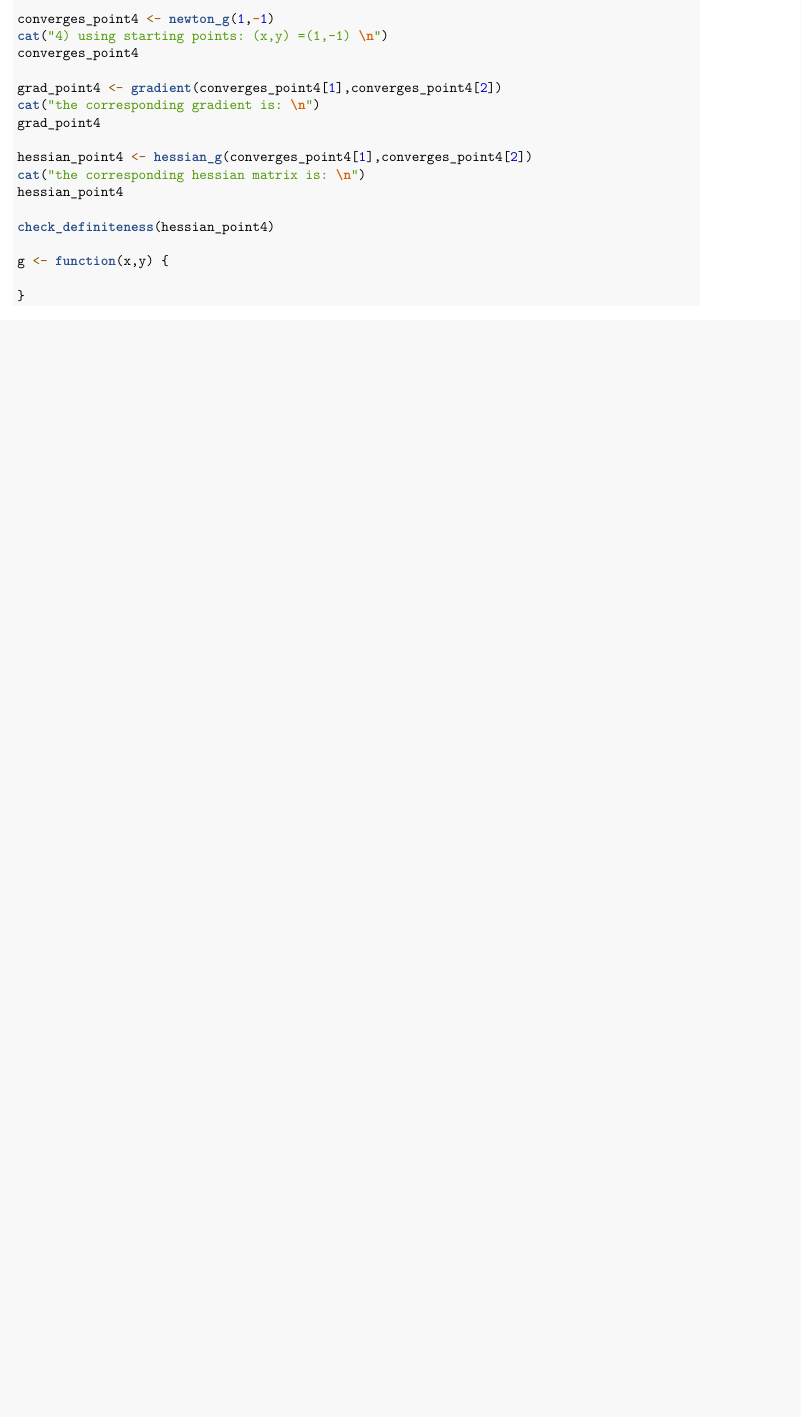
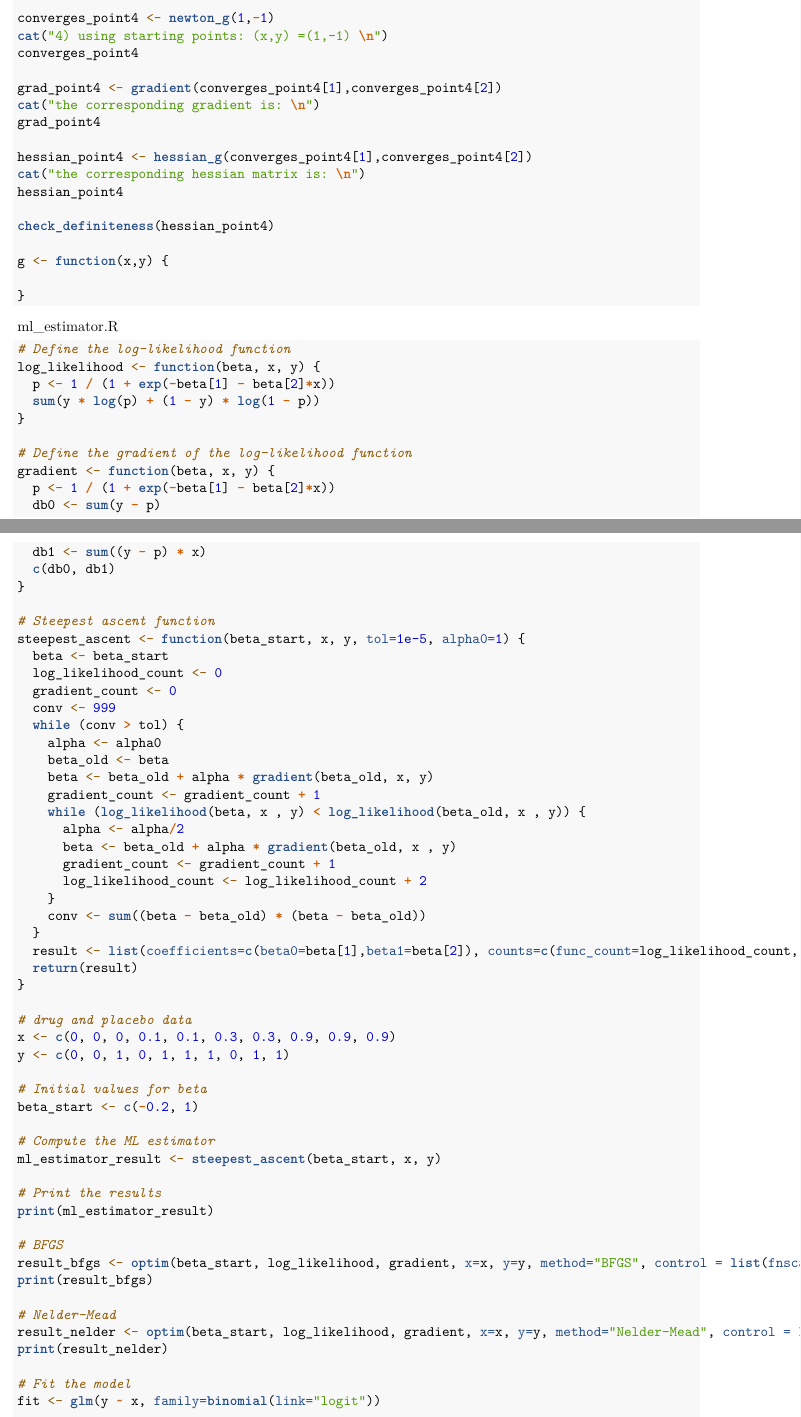
Before and after one commit to Elaineflying/CompStatLab2, an R Markdown document (Lab2.Rmd): part of page 6 of 6 before the commit and two parts of pages 7 and 8 of 8 after it, the two joined at a grey line, cut so that both start at the same text, the shorter picture padded with empty space. The pictures show the output file Lab2.pdf that the author committed with the source.

Commit message:
add ml_estimator code

````diff
--- a/Lab2.Rmd
+++ b/Lab2.Rmd
@@ -220,14 +220,85 @@ g <- function(x,y) {
 
 \textcolor{red}{Answer:}
 
+```{r, ml_estimator1, echo = FALSE}
+# Define the log-likelihood function
+log_likelihood <- function(beta, x, y) {
+  p <- 1 / (1 + exp(-beta[1] - beta[2]*x))
+  sum(y * log(p) + (1 - y) * log(1 - p))
+}
+
+# Define the gradient of the log-likelihood function
+gradient <- function(beta, x, y) {
+  p <- 1 / (1 + exp(-beta[1] - beta[2]*x))
+  db0 <- sum(y - p)
+  db1 <- sum((y - p) * x)
+  c(db0, db1)
+}
+
+# Steepest ascent function
+steepest_ascent <- function(beta_start, x, y, tol=1e-5, alpha0=1) {
+  beta <- beta_start
+  log_likelihood_count <- 0
+  gradient_count <- 0
+  conv <- 999
+  while (conv > tol) {
+    alpha <- alpha0
+    beta_old <- beta
+    beta <- beta_old + alpha * gradient(beta_old, x, y)
+    gradient_count <- gradient_count + 1
+    while (log_likelihood(beta, x , y) < log_likelihood(beta_old, x , y)) {
+      alpha <- alpha/2
+      beta <- beta_old + alpha * gradient(beta_old, x , y)
+      gradient_count <- gradient_count + 1
+      log_likelihood_count <- log_likelihood_count + 2
+    }
+    conv <- sum((beta - beta_old) * (beta - beta_old))
+  }
+  result <- list(coefficients=c(beta0=beta[1],beta1=beta[2]), counts=c(func_count=log_likelihood_count, gradien_count=gradient_count))
+  return(result)
+}
+
+```
+
 *b.Compute the ML-estimator with the function from a. for the data (xi, yi) above. Use a stopping criterion such that you can trust five digits of both parameter estimates for β0 and β1. Use the starting value (β0, β1) = (−0.2, 1). The exact way to use backtracking can be varied. Try two variants and compare number of function and gradient evaluation done until convergence.*
 
 \textcolor{red}{Answer:}
+
+```{r, ml_estimator2, echo = FALSE}
+# drug and placebo data
+x <- c(0, 0, 0, 0.1, 0.1, 0.3, 0.3, 0.9, 0.9, 0.9)
+y <- c(0, 0, 1, 0, 1, 1, 1, 0, 1, 1)
+
+# Initial values for beta
+beta_start <- c(-0.2, 1)
+
+# Compute the ML estimator
+ml_estimator_result <- steepest_ascent(beta_start, x, y)
+
+# Print the results
+print(ml_estimator_result)
+
+```
 
 *c.Use now the function optim with both the BFGS and the Nelder-Mead algorithm. Do you obtain the same results compared with b.? Is there any difference in the precision of the result? Compare the number of function and gradient evaluations which are given in the standard output of optim.*
 
 \textcolor{red}{Answer:}
 
+```{r, ml_estimator3, echo = FALSE}
+# BFGS
+result_bfgs <- optim(beta_start, log_likelihood, gradient, x=x, y=y, method="BFGS", control = list(fnscale = -1))
+print(result_bfgs)
+
+# Nelder-Mead
+result_nelder <- optim(beta_start, log_likelihood, gradient, x=x, y=y, method="Nelder-Mead", control = list(fnscale = -1))
+print(result_nelder)
+
+```
+
 *d.Use the function glm in R to obtain an ML-solution and compare it with your results before.*
 
 \textcolor{red}{Answer:}
+
+```{r, ml_estimator4, echo = FALSE}
+# Fit the model
+fit <- glm(y ~ x, family=binomial(link="logit"))
--- /dev/null
+++ b/ml_estimator.R
@@ -0,0 +1,66 @@
+# Define the log-likelihood function
+log_likelihood <- function(beta, x, y) {
+  p <- 1 / (1 + exp(-beta[1] - beta[2]*x))
+  sum(y * log(p) + (1 - y) * log(1 - p))
+}
+
+# Define the gradient of the log-likelihood function
+gradient <- function(beta, x, y) {
+  p <- 1 / (1 + exp(-beta[1] - beta[2]*x))
+  db0 <- sum(y - p)
+  db1 <- sum((y - p) * x)
+  c(db0, db1)
+}
+
+# Steepest ascent function
+steepest_ascent <- function(beta_start, x, y, tol=1e-5, alpha0=1) {
+  beta <- beta_start
+  log_likelihood_count <- 0
+  gradient_count <- 0
+  conv <- 999
+  while (conv > tol) {
+    alpha <- alpha0
+    beta_old <- beta
+    beta <- beta_old + alpha * gradient(beta_old, x, y)
+    gradient_count <- gradient_count + 1
+    while (log_likelihood(beta, x , y) < log_likelihood(beta_old, x , y)) {
+      alpha <- alpha/2
+      beta <- beta_old + alpha * gradient(beta_old, x , y)
+      gradient_count <- gradient_count + 1
+      log_likelihood_count <- log_likelihood_count + 2
+    }
+    conv <- sum((beta - beta_old) * (beta - beta_old))
+  }
+  result <- list(coefficients=c(beta0=beta[1],beta1=beta[2]), counts=c(func_count=log_likelihood_count, gradien_count=gradient_count))
+  return(result)
+}
+
+# drug and placebo data
+x <- c(0, 0, 0, 0.1, 0.1, 0.3, 0.3, 0.9, 0.9, 0.9)
+y <- c(0, 0, 1, 0, 1, 1, 1, 0, 1, 1)
+
+# Initial values for beta
+beta_start <- c(-0.2, 1)
+
+# Compute the ML estimator
+ml_estimator_result <- steepest_ascent(beta_start, x, y)
+
+# Print the results
+print(ml_estimator_result)
+
+
+
+# BFGS
+result_bfgs <- optim(beta_start, log_likelihood, gradient, x=x, y=y, method="BFGS", control = list(fnscale = -1))
+print(result_bfgs)
+
+# Nelder-Mead
+result_nelder <- optim(beta_start, log_likelihood, gradient, x=x, y=y, method="Nelder-Mead", control = list(fnscale = -1))
+print(result_nelder)
+
+
+# Fit the model
+fit <- glm(y ~ x, family=binomial(link="logit"))
+
+# Print the results
+print(summary(fit))
````
Also changed, not shown: Lab2.pdf, Lab2.Rmd (20 more changed lines).
